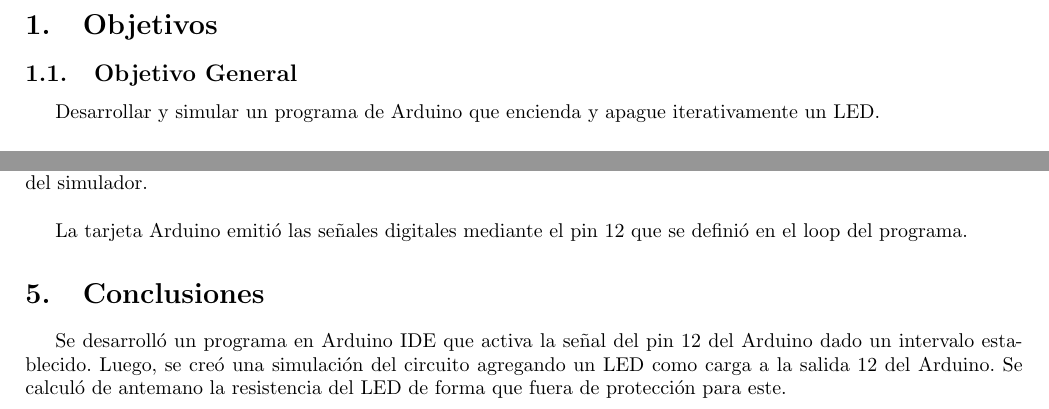
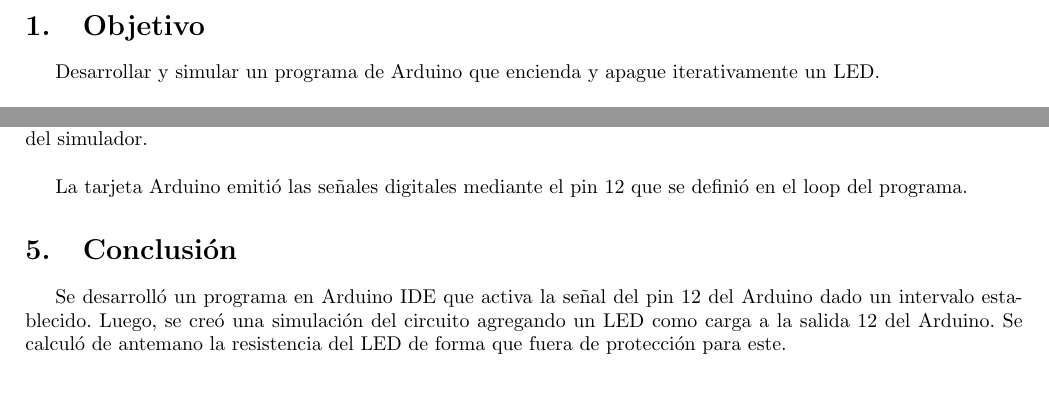
Before and after one commit to tobiasbriones/microprocessors---cp-unah-is911, a LaTeX document (activating-a-digital-output/main.tex): two parts of pages 2 and 5 of 5, joined at a grey line, cut at the place of the change, the shorter picture padded with empty space. Compiled offline with pdfLaTeX.

Commit message:
Update structure
I do not like using plurals, they must be avoided.

```diff
--- a/activating-a-digital-output/main.tex
+++ b/activating-a-digital-output/main.tex
@@ -41,9 +41,7 @@
 
     \import{}{footer}
 
-    \section{Objetivos}
-
-    \subsection{Objetivo General}
+    \section{Objetivo}
 
     Desarrollar y simular un programa de Arduino que encienda y apague
     iterativamente un LED.
@@ -327,7 +325,7 @@ void loop()
     La tarjeta Arduino emitió las señales digitales mediante el pin $12$ que
     se definió en el loop del programa.
 
-    \section{Conclusiones}
+    \section{Conclusión}
 
     Se desarrolló un programa en Arduino IDE que activa la señal del pin $12$
     del Arduino dado un intervalo establecido. Luego, se creó una simulación
```
Also changed, not shown: ldr-to-measure-light/main.tex (+1 -3 lines), activating-a-digital-output/main.tex (2 more changed lines).
